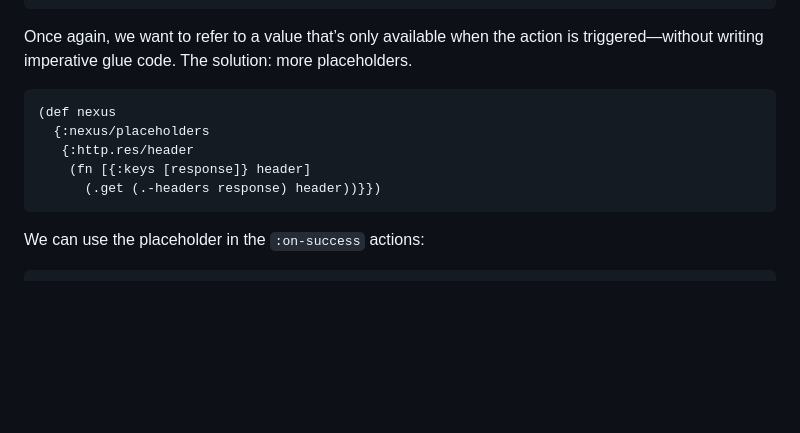
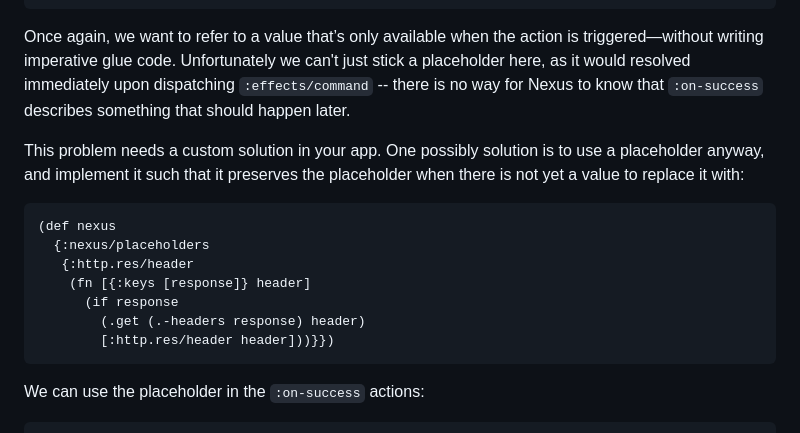
Before and after one commit to cjohansen/nexus, a Markdown page: Readme.md, the part around the change. GitHub-like rendering; blank space fills up the shorter version.

Commit message:
Correct lying instructions

````diff
--- a/Readme.md
+++ b/Readme.md
@@ -444,14 +444,23 @@ to make this decision when issuing the command:
 ```
 
 Once again, we want to refer to a value that’s only available when the action is
-triggered—without writing imperative glue code. The solution: more placeholders.
+triggered—without writing imperative glue code. Unfortunately we can't just
+stick a placeholder here, as it would resolved immediately upon dispatching
+`:effects/command` -- there is no way for Nexus to know that `:on-success`
+describes something that should happen later.
+
+This problem needs a custom solution in your app. One possibly solution is to
+use a placeholder anyway, and implement it such that it preserves the
+placeholder when there is not yet a value to replace it with:
 
 ```clj
 (def nexus
   {:nexus/placeholders
    {:http.res/header
     (fn [{:keys [response]} header]
-      (.get (.-headers response) header))}})
+      (if response
+        (.get (.-headers response) header)
+        [:http.res/header header]))}})
 ```
 
 We can use the placeholder in the `:on-success` actions:
````
